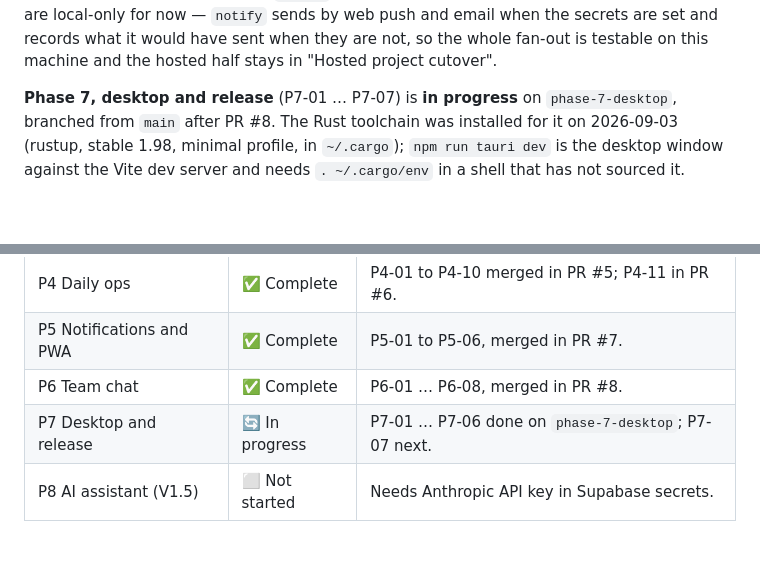
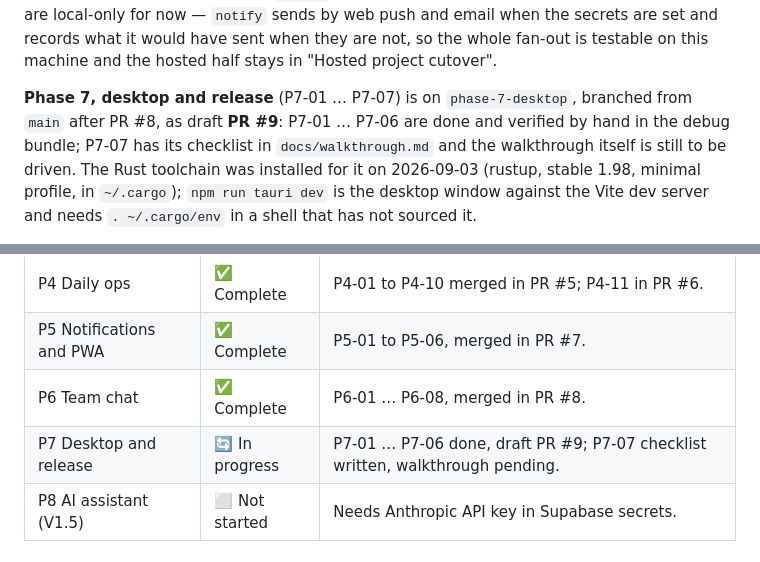
Before and after one commit to spaceface7264/gymops, a Markdown page: PROJECT_STATE.md, 2 parts joined by grey strips. GitHub-like rendering; blank space fills up the shorter version.

Commit message:
docs: the P7-07 walkthrough checklist
Co-Authored-By: Claude Fable 5.1 <noreply@anthropic.com>
Claude-Session: https://claude.ai/code/session_017Ea1VhKH4BnbZhQb5kz3Mv

```diff
--- a/PROJECT_STATE.md
+++ b/PROJECT_STATE.md
@@ -43,8 +43,10 @@ now — `notify` sends by web push and email when the secrets are set and
 records what it would have sent when they are not, so the whole fan-out is
 testable on this machine and the hosted half stays in "Hosted project cutover".
 
-**Phase 7, desktop and release** (P7-01 … P7-07) is **in progress** on
-`phase-7-desktop`, branched from `main` after PR #8. The Rust toolchain was
+**Phase 7, desktop and release** (P7-01 … P7-07) is on `phase-7-desktop`,
+branched from `main` after PR #8, as draft **PR #9**: P7-01 … P7-06 are done
+and verified by hand in the debug bundle; P7-07 has its checklist in
+`docs/walkthrough.md` and the walkthrough itself is still to be driven. The Rust toolchain was
 installed for it on 2026-09-03 (rustup, stable 1.98, minimal profile, in
 `~/.cargo`); `npm run tauri dev` is the desktop window against the Vite dev
 server and needs `. ~/.cargo/env` in a shell that has not sourced it.
@@ -64,7 +66,7 @@ container out. `supabase stop && supabase start` brings it back.
 | P4 Daily ops             | ✅ Complete    | P4-01 to P4-10 merged in PR #5; P4-11 in PR #6.   |
 | P5 Notifications and PWA | ✅ Complete    | P5-01 to P5-06, merged in PR #7.                |
 | P6 Team chat             | ✅ Complete    | P6-01 … P6-08, merged in PR #8.                 |
-| P7 Desktop and release   | 🔄 In progress | P7-01 … P7-06 done on `phase-7-desktop`; P7-07 next. |
+| P7 Desktop and release   | 🔄 In progress | P7-01 … P7-06 done, draft PR #9; P7-07 checklist written, walkthrough pending. |
 | P8 AI assistant (V1.5)   | ⬜ Not started | Needs Anthropic API key in Supabase secrets.    |
 
 ## Task status
```
Also changed, not shown: other parts of PROJECT_STATE.md (+1 -0 lines), docs/walkthrough.md (added, +90 -0 lines).
